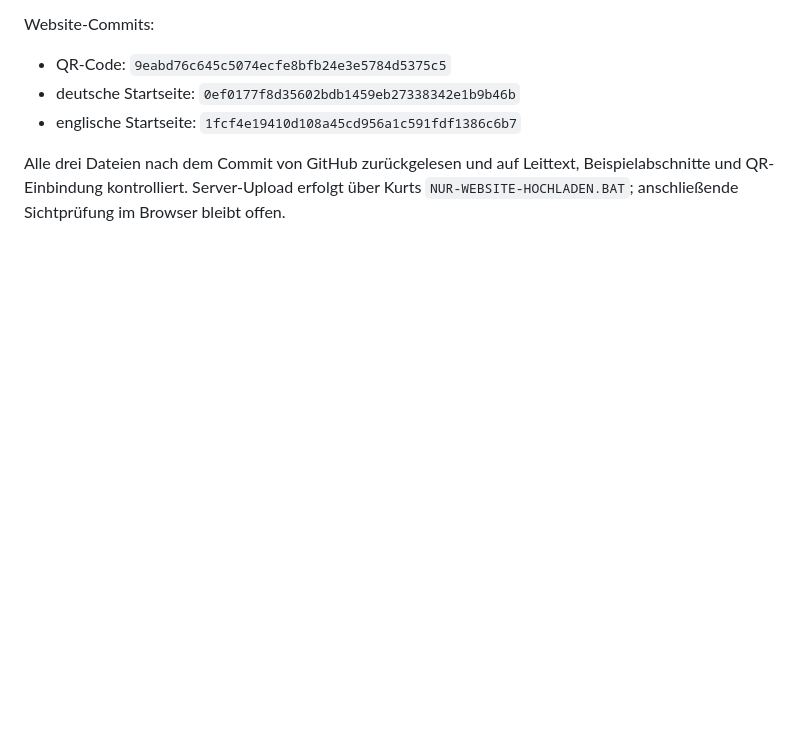
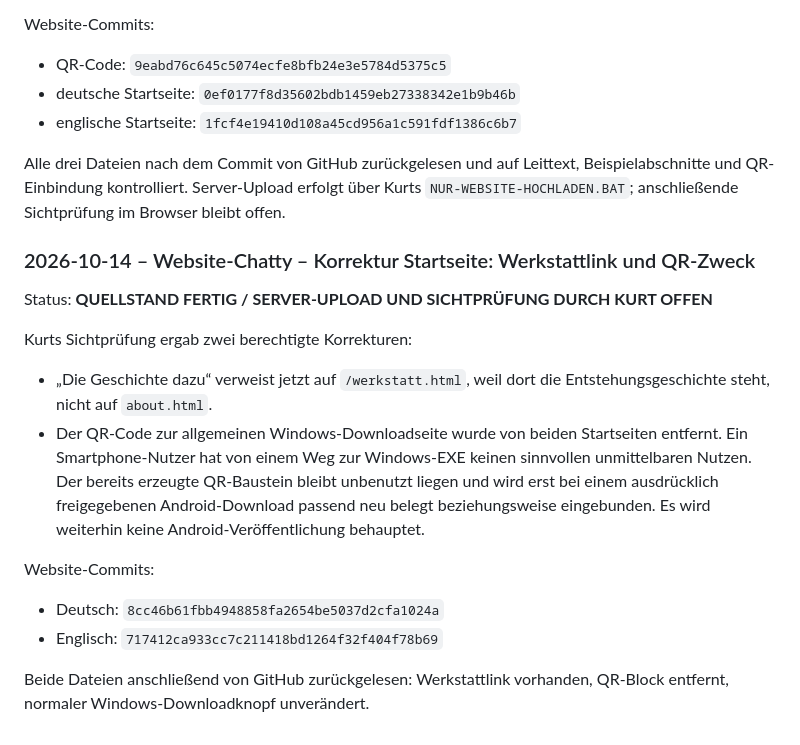
Before and after one commit to KurtV731/serkal_desktop, a Markdown page: 1 docs/schwarzes_brett.md, the part around the change. Drawn GitHub-style; blank space fills up the shorter version.

Commit message:
docs: correct homepage story link and QR purpose

```diff
--- a/1 docs/schwarzes_brett.md
+++ b/1 docs/schwarzes_brett.md
@@ -2498,3 +2498,24 @@ Website-Commits:
 Alle drei Dateien nach dem Commit von GitHub zurückgelesen und auf Leittext,
 Beispielabschnitte und QR-Einbindung kontrolliert. Server-Upload erfolgt über Kurts
 `NUR-WEBSITE-HOCHLADEN.BAT`; anschließende Sichtprüfung im Browser bleibt offen.
+
+
+### 2026-10-14 – Website-Chatty – Korrektur Startseite: Werkstattlink und QR-Zweck
+
+Status: **QUELLSTAND FERTIG / SERVER-UPLOAD UND SICHTPRÜFUNG DURCH KURT OFFEN**
+
+Kurts Sichtprüfung ergab zwei berechtigte Korrekturen:
+- „Die Geschichte dazu“ verweist jetzt auf `/werkstatt.html`, weil dort die
+  Entstehungsgeschichte steht, nicht auf `about.html`.
+- Der QR-Code zur allgemeinen Windows-Downloadseite wurde von beiden Startseiten
+  entfernt. Ein Smartphone-Nutzer hat von einem Weg zur Windows-EXE keinen sinnvollen
+  unmittelbaren Nutzen. Der bereits erzeugte QR-Baustein bleibt unbenutzt liegen und
+  wird erst bei einem ausdrücklich freigegebenen Android-Download passend neu belegt
+  beziehungsweise eingebunden. Es wird weiterhin keine Android-Veröffentlichung behauptet.
+
+Website-Commits:
+- Deutsch: `8cc46b61fbb4948858fa2654be5037d2cfa1024a`
+- Englisch: `717412ca933cc7c211418bd1264f32f404f78b69`
+
+Beide Dateien anschließend von GitHub zurückgelesen: Werkstattlink vorhanden,
+QR-Block entfernt, normaler Windows-Downloadknopf unverändert.
```
